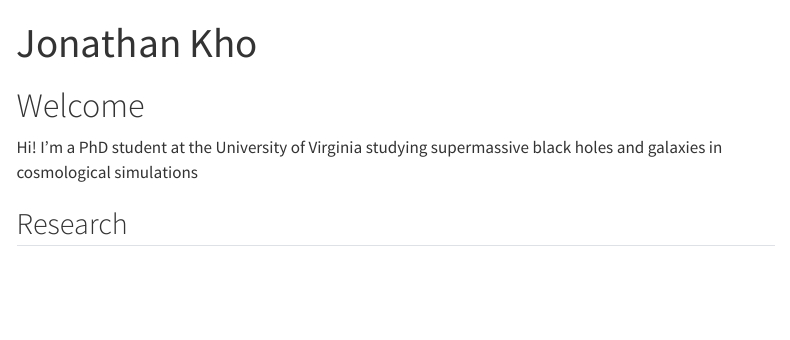
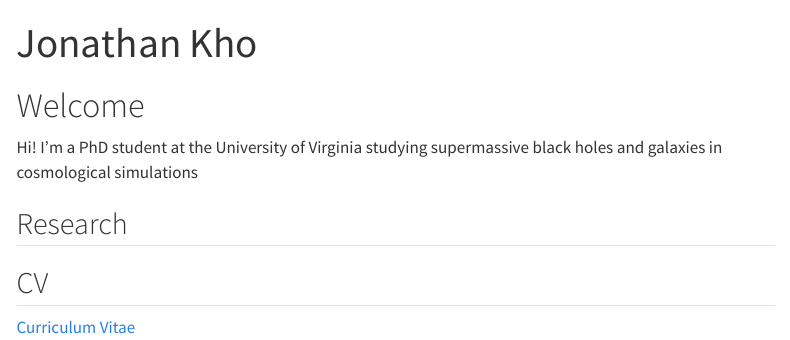
Before and after one commit to khojonathan/khojonathan.github.io, a Quarto document (index.qmd): the page in a window 1100 px wide, from its top. Rendered offline with R 4.5, knitr and Pandoc in place of Quarto, with nearby package versions; menus at the side of the page are left out.

Commit message:
Adding CV

```diff
--- a/index.qmd
+++ b/index.qmd
@@ -7,3 +7,8 @@ title: "Jonathan Kho"
 Hi! I'm a PhD student at the University of Virginia studying supermassive black holes and galaxies in cosmological simulations
 
 ## Research
+
+
+## CV
+
+[Curriculum Vitae](assets/Kho_CV.pdf)
```
Also changed, not shown: 1 other file.
